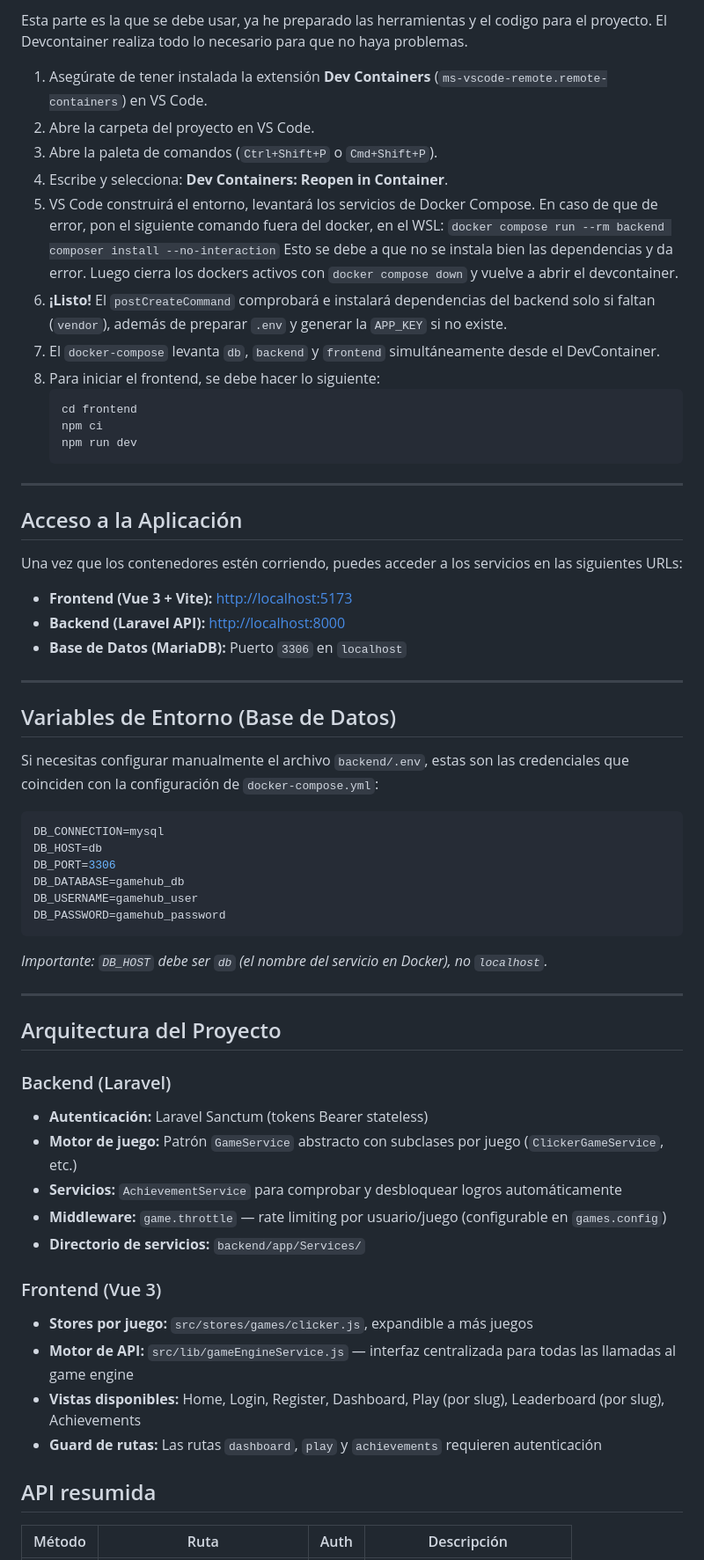
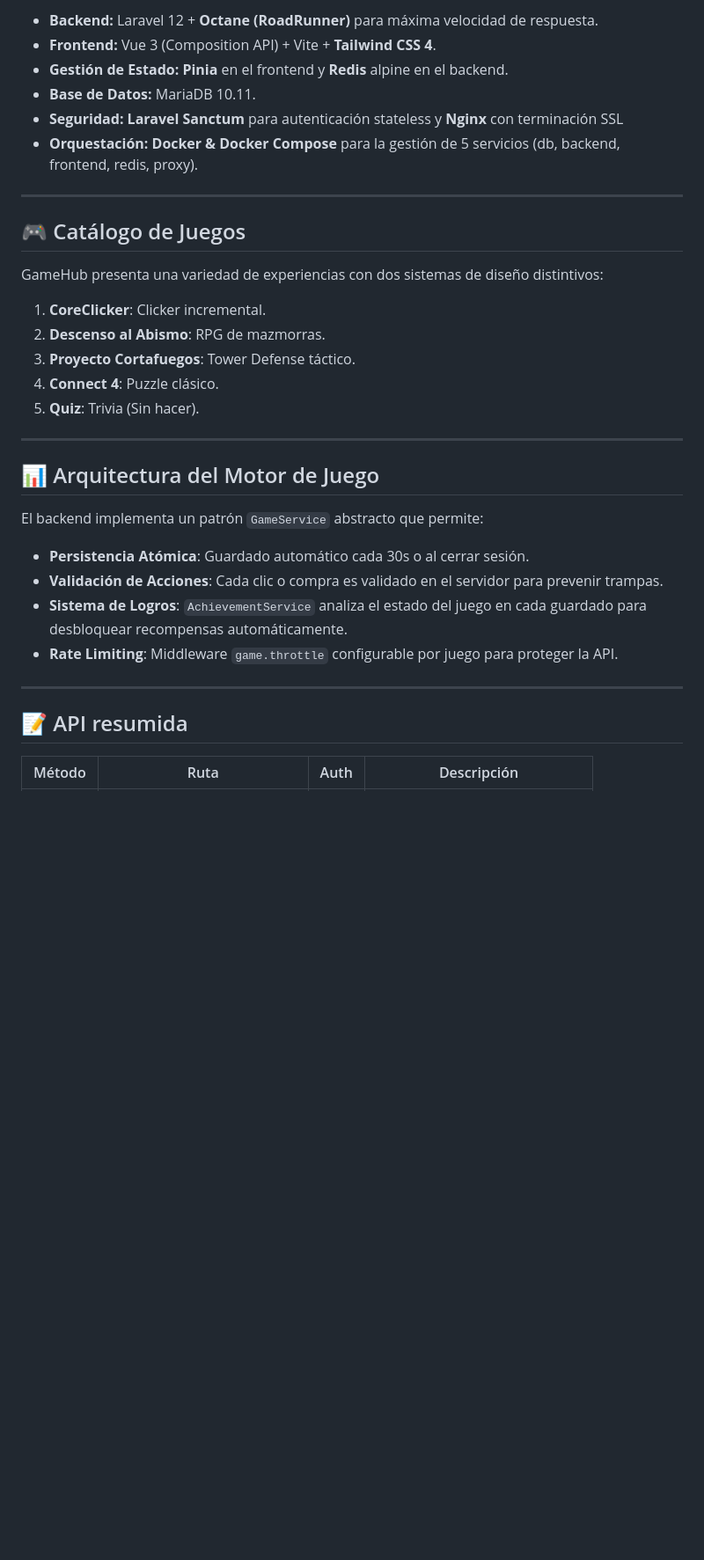
Before and after one commit to Ayo97Dev/GameHub-ProyectoFinal, a Markdown page: README.md, the part around one of its changes. Shown at 88% size. Drawn GitHub-style; blank space fills up the shorter version.

Commit message:
Actualización de los Readme con el estado actual del proyecto.

````diff
--- a/README.md
+++ b/README.md
@@ -63,64 +45,36 @@ Si otro desarrollador ya ha inicializado el proyecto (o lo estás clonando en ot
 
-Esta parte es la que se debe usar, ya he preparado las herramientas y el codigo para el proyecto. El Devcontainer realiza todo lo necesario para que no haya problemas.
-
-1. Asegúrate de tener instalada la extensión **Dev Containers** (`ms-vscode-remote.remote-containers`) en VS Code.
-2. Abre la carpeta del proyecto en VS Code.
-3. Abre la paleta de comandos (`Ctrl+Shift+P` o `Cmd+Shift+P`).
-4. Escribe y selecciona: **Dev Containers: Reopen in Container**.
-5. VS Code construirá el entorno, levantará los servicios de Docker Compose. En caso de que de error, pon el siguiente comando fuera del docker, en el WSL: `docker compose run --rm backend composer install --no-interaction` Esto se debe a que no se instala bien las dependencias y da error. Luego cierra los dockers activos con `docker compose down` y vuelve a abrir el devcontainer.
-6. **¡Listo!** El `postCreateCommand` comprobará e instalará dependencias del backend solo si faltan (`vendor`), además de preparar `.env` y generar la `APP_KEY` si no existe.
-7. El `docker-compose` levanta `db`, `backend` y `frontend` simultáneamente desde el DevContainer.
-8. Para iniciar el frontend, se debe hacer lo siguiente:
-   ```bash
-   cd frontend
-   npm ci
-   npm run dev
-   ```
+- **Backend:** Laravel 12 + **Octane (RoadRunner)** para máxima velocidad de respuesta.
+- **Frontend:** Vue 3 (Composition API) + Vite + **Tailwind CSS 4**.
+- **Gestión de Estado:** **Pinia** en el frontend y **Redis** alpine en el backend.
+- **Base de Datos:** MariaDB 10.11.
+- **Seguridad:** **Laravel Sanctum** para autenticación stateless y **Nginx** con terminación SSL
+- **Orquestación:** **Docker & Docker Compose** para la gestión de 5 servicios (db, backend, frontend, redis, proxy).
 
 ---
 
-## Acceso a la Aplicación
+## 🎮 Catálogo de Juegos
 
-Una vez que los contenedores estén corriendo, puedes acceder a los servicios en las siguientes URLs:
+GameHub presenta una variedad de experiencias con dos sistemas de diseño distintivos:
 
-- **Frontend (Vue 3 + Vite):** [http://localhost:5173](http://localhost:5173)
-- **Backend (Laravel API):** [http://localhost:8000](http://localhost:8000)
-- **Base de Datos (MariaDB):** Puerto `3306` en `localhost`
+1.  **CoreClicker**: Clicker incremental.
+2.  **Descenso al Abismo**: RPG de mazmorras.
+3.  **Proyecto Cortafuegos**: Tower Defense táctico.
+4.  **Connect 4**: Puzzle clásico.
+5.  **Quiz**: Trivia (Sin hacer).
 
 ---
 
-## Variables de Entorno (Base de Datos)
+## 📊 Arquitectura del Motor de Juego
 
-Si necesitas configurar manualmente el archivo `backend/.env`, estas son las credenciales que coinciden con la configuración de `docker-compose.yml`:
-
-```env
-DB_CONNECTION=mysql
-DB_HOST=db
-DB_PORT=3306
-DB_DATABASE=gamehub_db
-DB_USERNAME=gamehub_user
-DB_PASSWORD=gamehub_password
-```
-*Importante: `DB_HOST` debe ser `db` (el nombre del servicio en Docker), no `localhost`.*
+El backend implementa un patrón `GameService` abstracto que permite:
+- **Persistencia Atómica**: Guardado automático cada 30s o al cerrar sesión.
+- **Validación de Acciones**: Cada clic o compra es validado en el servidor para prevenir trampas.
+- **Sistema de Logros**: `AchievementService` analiza el estado del juego en cada guardado para desbloquear recompensas automáticamente.
+- **Rate Limiting**: Middleware `game.throttle` configurable por juego para proteger la API.
 
 ---
 
-## Arquitectura del Proyecto
-
-### Backend (Laravel)
-- **Autenticación:** Laravel Sanctum (tokens Bearer stateless)
-- **Motor de juego:** Patrón `GameService` abstracto con subclases por juego (`ClickerGameService`, etc.)
-- **Servicios:** `AchievementService` para comprobar y desbloquear logros automáticamente
-- **Middleware:** `game.throttle` — rate limiting por usuario/juego (configurable en `games.config`)
-- **Directorio de servicios:** `backend/app/Services/`
-
-### Frontend (Vue 3)
-- **Stores por juego:** `src/stores/games/clicker.js`, expandible a más juegos
-- **Motor de API:** `src/lib/gameEngineService.js` — interfaz centralizada para todas las llamadas al game engine
-- **Vistas disponibles:** Home, Login, Register, Dashboard, Play (por slug), Leaderboard (por slug), Achievements
-- **Guard de rutas:** Las rutas `dashboard`, `play` y `achievements` requieren autenticación
-
-## API resumida
+## 📝 API resumida
 
 | Método | Ruta | Auth | Descripción |
 |--------|------|------|-------------|
````
Also changed, not shown: other parts of README.md (+41 -61 lines), backend/api.md (+119 -3 lines).
